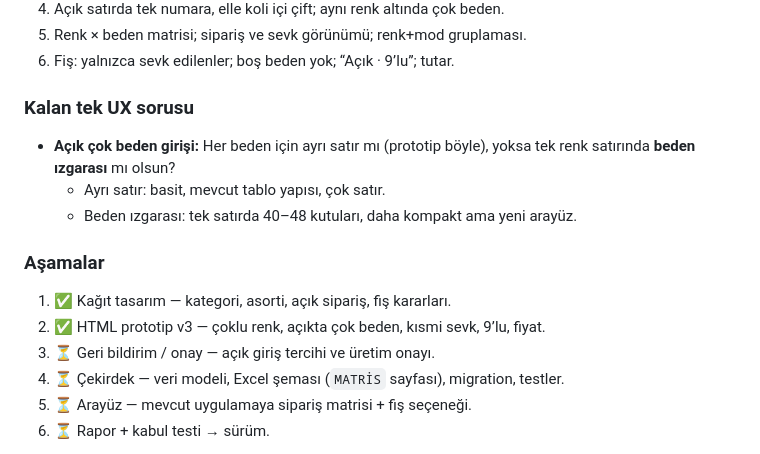
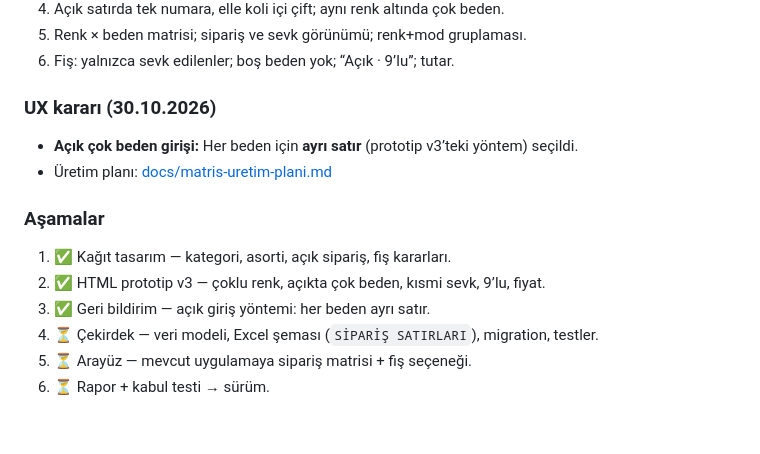
Before and after one commit to msdemir79/dmr-sevk, a Markdown page: ROADMAP.md, the part around the change. Rendered like a GitHub page; blank space fills up the shorter version.

Commit message:
docs: matris üretim planı ve UX kararı

```diff
--- a/ROADMAP.md
+++ b/ROADMAP.md
@@ -36,18 +36,17 @@ Bu dosya, henüz uygulanmayan ama değerlendirilen geliştirmeleri tutar. Uygula
 5. Renk × beden matrisi; sipariş ve sevk görünümü; renk+mod gruplaması.
 6. Fiş: yalnızca sevk edilenler; boş beden yok; “Açık · 9’lu”; tutar.
 
-### Kalan tek UX sorusu
+### UX kararı (30.10.2026)
 
-- **Açık çok beden girişi:** Her beden için ayrı satır mı (prototip böyle), yoksa tek renk satırında **beden ızgarası** mı olsun?
-  - Ayrı satır: basit, mevcut tablo yapısı, çok satır.
-  - Beden ızgarası: tek satırda 40–48 kutuları, daha kompakt ama yeni arayüz.
+- **Açık çok beden girişi:** Her beden için **ayrı satır** (prototip v3’teki yöntem) seçildi.
+- Üretim planı: [docs/matris-uretim-plani.md](docs/matris-uretim-plani.md)
 
 ### Aşamalar
 
 1. ✅ Kağıt tasarım — kategori, asorti, açık sipariş, fiş kararları.
 2. ✅ HTML prototip v3 — çoklu renk, açıkta çok beden, kısmi sevk, 9’lu, fiyat.
-3. ⏳ Geri bildirim / onay — açık giriş tercihi ve üretim onayı.
-4. ⏳ Çekirdek — veri modeli, Excel şeması (`MATRİS` sayfası), migration, testler.
+3. ✅ Geri bildirim — açık giriş yöntemi: her beden ayrı satır.
+4. ⏳ Çekirdek — veri modeli, Excel şeması (`SİPARİŞ SATIRLARI`), migration, testler.
 5. ⏳ Arayüz — mevcut uygulamaya sipariş matrisi + fiş seçeneği.
 6. ⏳ Rapor + kabul testi → sürüm.
 
```
Also changed, not shown: docs/matris-uretim-plani.md (added, +94 -0 lines).
